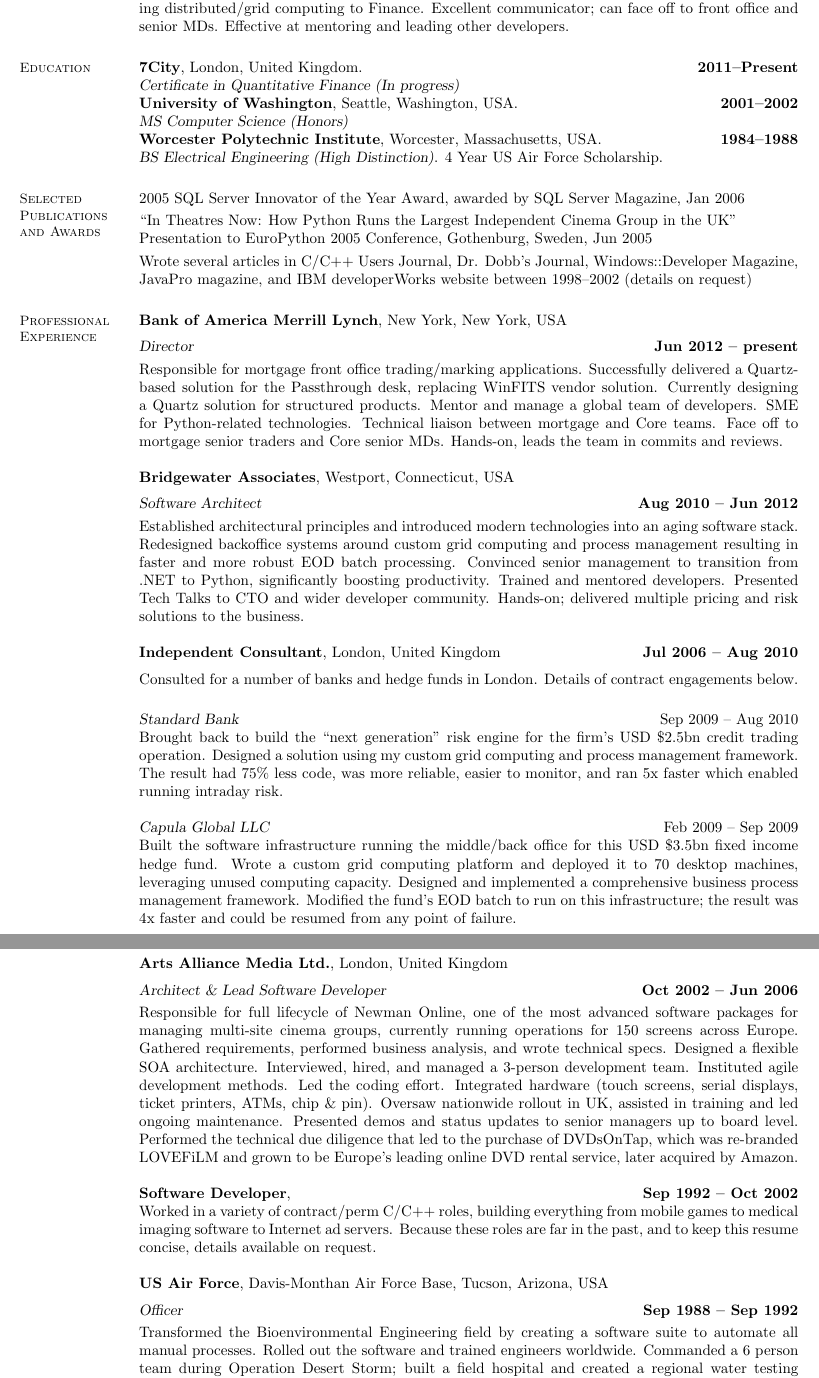
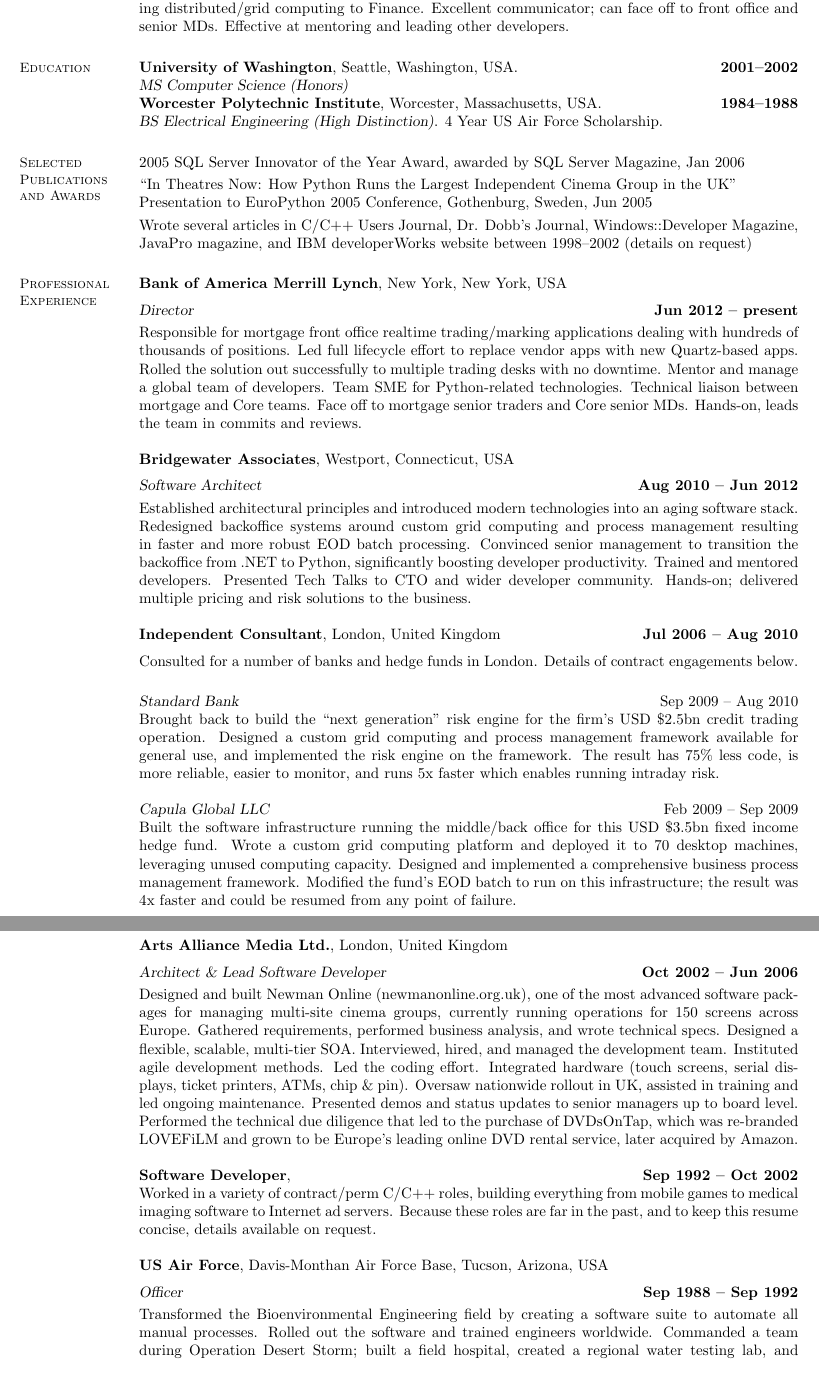
Before and after one commit to kmanley/resume, a LaTeX CV (kevin_manley_resume.tex): two parts of pages 1 and 2 of 2, joined at a grey line, cut so that both start at the same text. Compiled offline with pdfLaTeX.

Commit message:
updated resume

```diff
--- a/kevin_manley_resume.tex
+++ b/kevin_manley_resume.tex
@@ -28,9 +28,9 @@
     %__________________________________________________________________________________________________________________
     % Education
     \section{\mysidestyle Education}
-	\textbf{7City}, London, United Kingdom. \hfill \textbf{2011--Present}\\
+	%\textbf{7City}, London, United Kingdom. \hfill \textbf{2011--Present}\\
 	%\vspace{0mm}\\\vspace{0mm}%
-	\textsl{Certificate in Quantitative Finance (In progress)}\\
+	%\textsl{Certificate in Quantitative Finance (In progress)}\\
 	\textbf{University of Washington}, Seattle, Washington, USA. \hfill \textbf{2001--2002}\\
 	%\vspace{0mm}\\\vspace{0mm}%
 	\textsl{MS Computer Science (Honors)} \\
@@ -66,16 +66,18 @@
 
     \textbf{Bank of America Merrill Lynch}, New York, New York, USA \vspace{2mm}\\\vspace{1mm}%
     \textsl{Director} \hfill \textbf{Jun 2012 -- present}\\
-    Responsible for mortgage front office trading/marking applications. Successfully delivered a Quartz-based solution for
-    the Passthrough desk, replacing WinFITS vendor solution. Currently designing a Quartz solution for structured products.
-    Mentor and manage a global team of developers. SME for Python-related technologies. Technical liaison between mortgage
-    and Core teams. Face off to mortgage senior traders and Core senior MDs. Hands-on, leads the team in commits and reviews.
+    Responsible for mortgage front office realtime trading/marking applications dealing with hundreds of thousands of
+    positions. Led full lifecycle effort to replace vendor apps with new Quartz-based apps. Rolled the solution
+    out successfully to multiple trading desks with no downtime. Mentor and manage a global team of developers.
+    Team SME for Python-related technologies. Technical liaison between mortgage and Core teams.
+    Face off to mortgage senior traders and Core senior MDs. Hands-on, leads the team in commits and reviews.
 
     \textbf{Bridgewater Associates}, Westport, Connecticut, USA \vspace{2mm}\\\vspace{1mm}%
     \textsl{Software Architect} \hfill \textbf{Aug 2010 -- Jun 2012}\\
     Established architectural principles and introduced modern technologies into an aging software stack.
     Redesigned backoffice systems around custom grid computing and process management resulting in faster and more
-    robust EOD batch processing. Convinced senior management to transition from .NET to Python, significantly boosting productivity.
+    robust EOD batch processing. Convinced senior management to transition the backoffice from .NET to Python,
+    significantly boosting developer productivity.
     Trained and mentored developers. Presented Tech Talks to CTO and wider developer community. Hands-on; delivered
     multiple pricing and risk solutions to the business.
 
@@ -83,9 +85,10 @@
     Consulted for a number of banks and hedge funds in London. Details of contract engagements below.\vspace{0mm}
 
     \textsl{Standard Bank} \hfill Sep 2009 -- Aug 2010\\
-    Brought back to build the ``next generation'' risk engine for the firm's USD \$2.5bn credit trading operation. Designed a
-    solution using my custom grid computing and process management framework. The result had 75\% less code, was more reliable,
-    easier to monitor, and ran 5x faster which enabled running intraday risk.
+    Brought back to build the ``next generation'' risk engine for the firm's USD \$2.5bn credit trading operation.
+    Designed a custom grid computing and process management framework available for general use, and implemented
+    the risk engine on the framework. The result has 75\% less code, is more reliable,
+    easier to monitor, and runs 5x faster which enables running intraday risk.
 
     \textsl{Capula Global LLC} \hfill Feb 2009 -- Sep 2009\\
     Built the software infrastructure running the middle/back office for this USD \$3.5bn fixed income hedge fund.
@@ -123,10 +126,11 @@
 
     \textbf{Arts Alliance Media Ltd.}, London, United Kingdom \vspace{2mm}\\\vspace{1mm}%
     \textsl{Architect \& Lead Software Developer} \hfill \textbf{Oct 2002 -- Jun 2006}\\
-	Responsible for full lifecycle of Newman Online, one of the most advanced software packages for managing
+	Designed and built Newman Online (newmanonline.org.uk), one of the most advanced software
+	packages for managing
  	multi-site cinema groups, currently running operations for 150 screens across Europe. Gathered requirements,
- 	performed business analysis, and wrote technical specs. Designed a flexible SOA architecture.
-	Interviewed, hired, and managed a 3-person development team. Instituted agile development methods.
+ 	performed business analysis, and wrote technical specs. Designed a flexible, scalable, multi-tier SOA.
+	Interviewed, hired, and managed the development team. Instituted agile development methods.
 	Led the coding effort. Integrated hardware (touch screens, serial displays, ticket printers, ATMs, chip \& pin).
 	Oversaw nationwide rollout in UK, assisted in training and led ongoing maintenance. Presented demos and status updates to
 	senior managers up to board level. Performed the technical due diligence that led to the purchase of DVDsOnTap, which was
@@ -138,5 +142,5 @@
     \textbf{US Air Force}, Davis-Monthan Air Force Base, Tucson, Arizona, USA \vspace{2mm}\\\vspace{1mm}%
     \textsl{Officer} \hfill \textbf{Sep 1988 -- Sep 1992}\\
 	Transformed the Bioenvironmental Engineering field by creating a software suite to automate all manual processes.
-	Rolled out the software and trained engineers worldwide. Commanded a 6 person team during Operation Desert Storm; built
-	a field hospital and created a regional water testing laboratory while on a 6 month deployment in Dubai, United Arab Emirates.
+	Rolled out the software and trained engineers worldwide. Commanded a team during Operation Desert Storm; built
+	a field hospital, created a regional water testing lab, and managed chemical attack preparedness while deployed
```
Also changed, not shown: kevin_manley_resume.pdf, kevin_manley_resume.tex (16 more changed lines).
